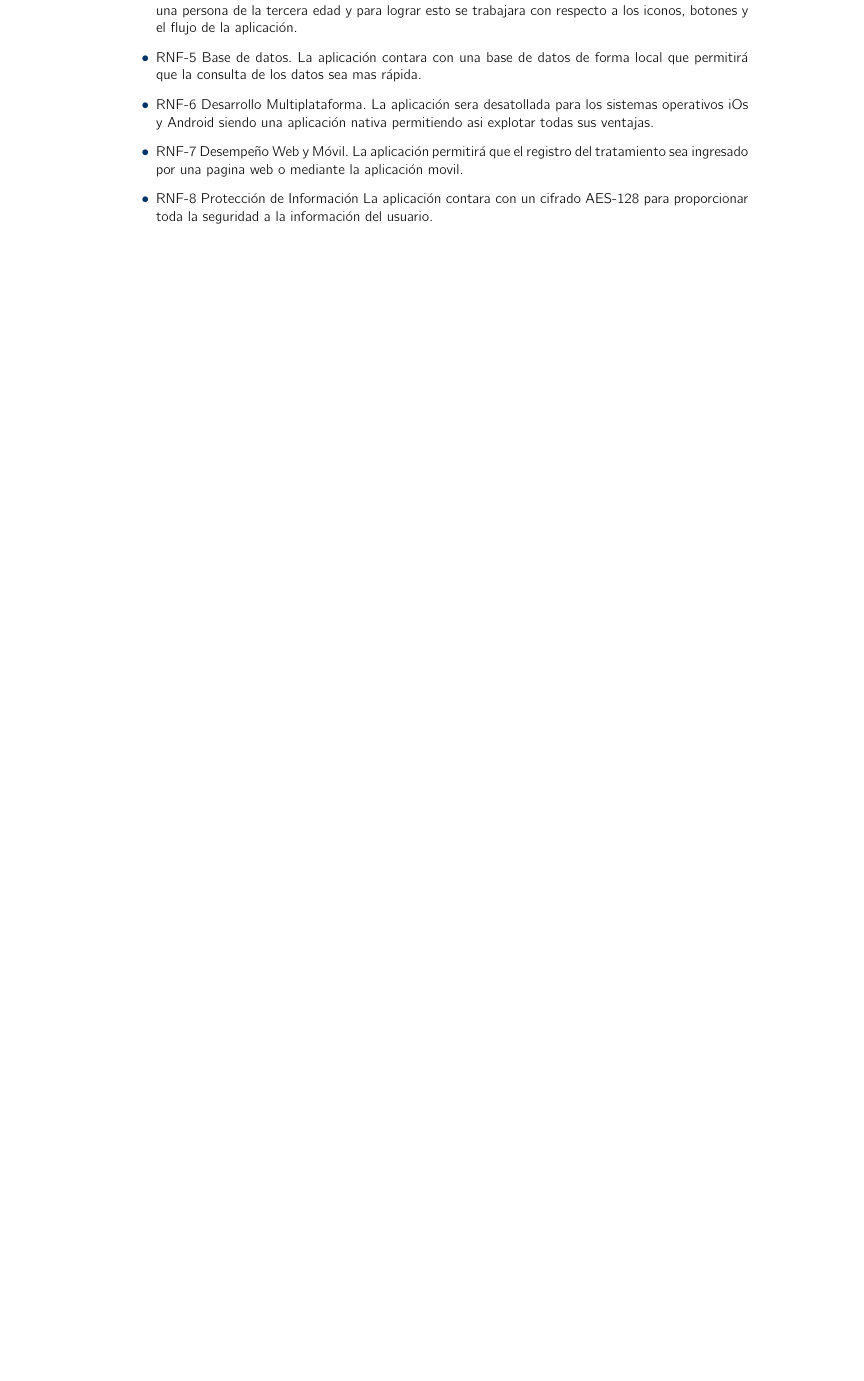
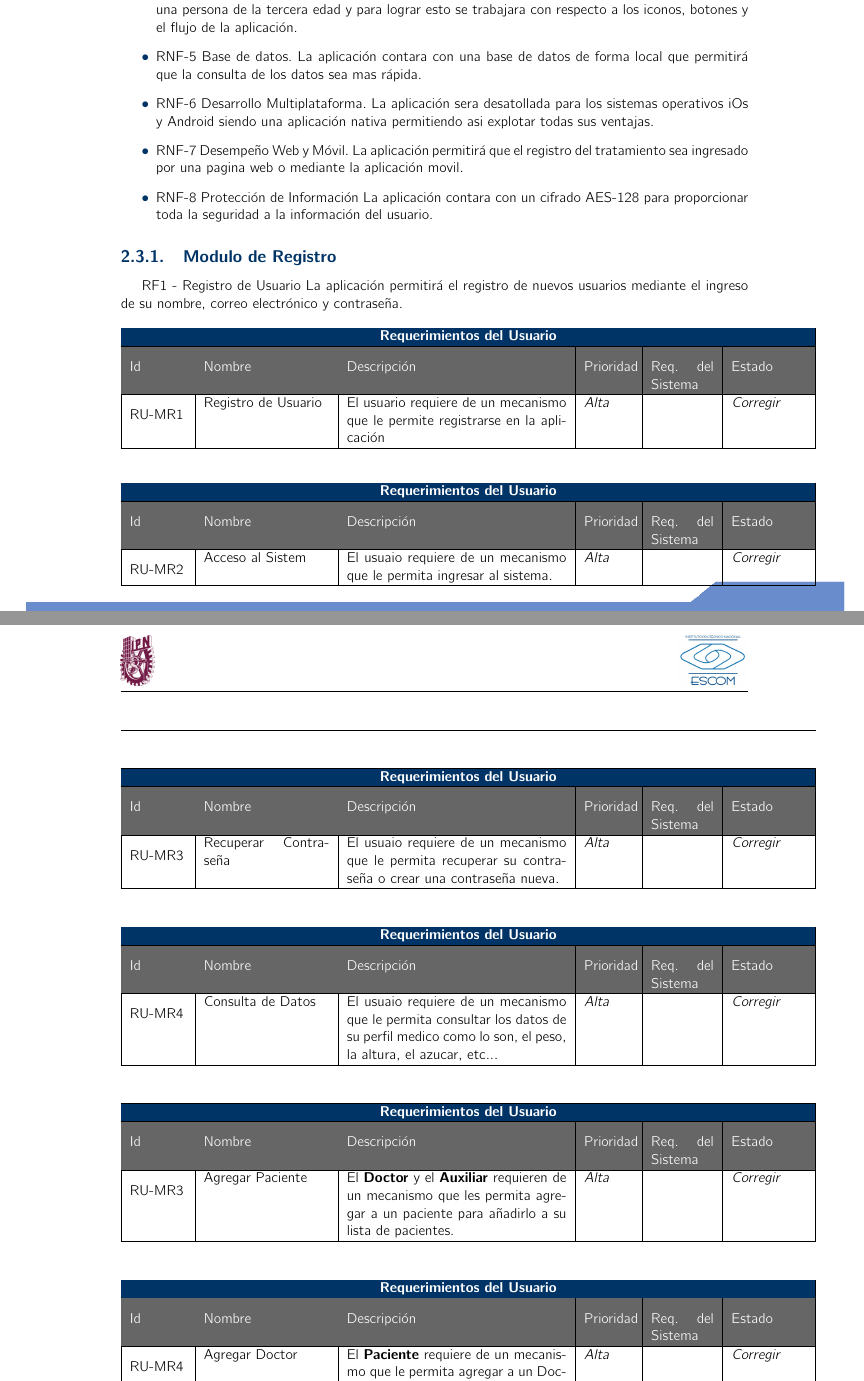
Before and after one commit to VictorBoom/Plantilla-TT-2018-A038, a LaTeX book (analisis.tex, which reads cap2/SistemadeSeguimiento.tex): part of page 19 of 22 before the commit and two parts of pages 19 and 20 of 24 after it, the two joined at a grey line, cut so that both start at the same text, the shorter picture padded with empty space. Compiled offline with pdfLaTeX.

Commit message:
pruebas de req
Estoy intentando agregar una tabla

```diff
--- a/cap2/SistemadeSeguimiento.tex
+++ b/cap2/SistemadeSeguimiento.tex
@@ -212,3 +203,54 @@ Requerimientos No Funcionales
 	\item RNF-8	Protección de Información
 	La aplicación contara con un cifrado AES-128 para proporcionar toda la seguridad a la información del usuario.
 \end{itemize}
+
+
+
+
+
+
+	\subsection{Modulo de Registro}
+RF1 - Registro de Usuario
+La aplicación permitirá el registro de nuevos usuarios mediante el ingreso de su nombre, correo electrónico y contraseña.
+
+	\begin{ReqUser}
+		\reqUserItem{RU-MR1}{Registro de Usuario}{
+			El usuario requiere de un mecanismo que le permite registrarse en la aplicación}
+		{\alta}{}{\corregir}
+	\end{ReqUser}
+
+	\begin{ReqUser}
+		\reqUserItem{RU-MR2}{Acceso al Sistem}{
+			El usuaio requiere de un mecanismo que le permita ingresar al sistema.}
+		{\alta}{}{\corregir}
+	\end{ReqUser}
+
+
+	\begin{ReqUser}
+		\reqUserItem{RU-MR3}{Recuperar Contraseña}{
+			El usuaio requiere de un mecanismo que le permita recuperar su contraseña o crear una contraseña nueva.}
+		{\alta}{}{\corregir}
+	\end{ReqUser}
+
+
+	\begin{ReqUser}
+		\reqUserItem{RU-MR4}{Consulta de Datos}{
+			El usuaio requiere de un mecanismo que le permita consultar los datos de su perfil medico como lo son, el peso, la altura, el azucar, etc...}
+		{\alta}{}{\corregir}
+	\end{ReqUser}
+
+	\begin{ReqUser}
+		\reqUserItem{RU-MR3}{Agregar Paciente}{
+			El \textbf{Doctor} y el \textbf{Auxiliar} requieren de un mecanismo que les permita agregar a un paciente para añadirlo a su lista de pacientes.}
+		{\alta}{}{\corregir}
+	\end{ReqUser}
+
+	\begin{ReqUser}
+		\reqUserItem{RU-MR4}{Agregar Doctor}{
+			El \textbf{Paciente} requiere de un mecanismo que le permita agregar a un Doctor a su lista de Doctores.}
+		{\alta}{}{\corregir}
+	\end{ReqUser}
+
+	\begin{ReqUser}
+		\reqUserItem{RU-MR5}{Agregar Auxiliar}{
+			El \textbf{Paciente} requiere de un mecanismo que le permita agregar a un auxiliar a su lista de Auxiliares.}
@@ -214,0 +262,3 @@ Requerimientos No Funcionales
+			El \textbf{Paciente} requiere de un mecanismo que le permita agregar a un auxiliar a su lista de Auxiliares.}
+		{\alta}{}{\corregir}
+	\end{ReqUser}
```
Also changed, not shown: analisis.pdf, images/cap2/casosdeuso.png, cap2/SistemadeSeguimiento.tex (54 more changed lines), 6 other files. Lines whose indentation alone changed are shown as unchanged.
